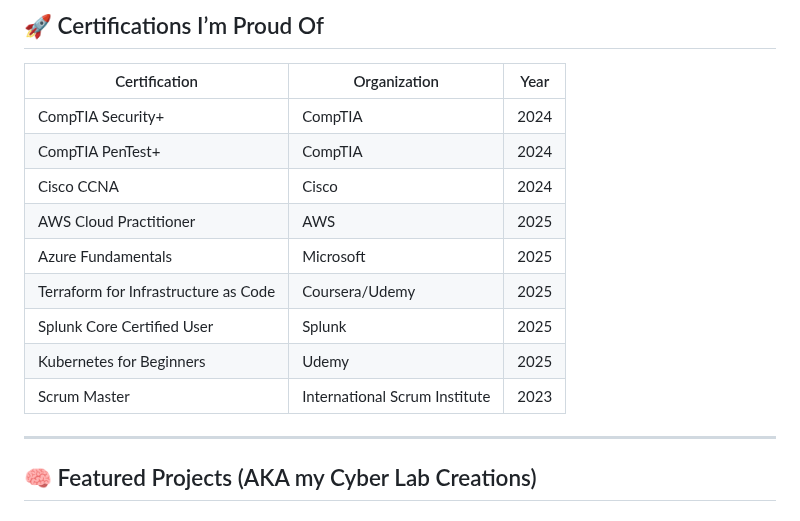
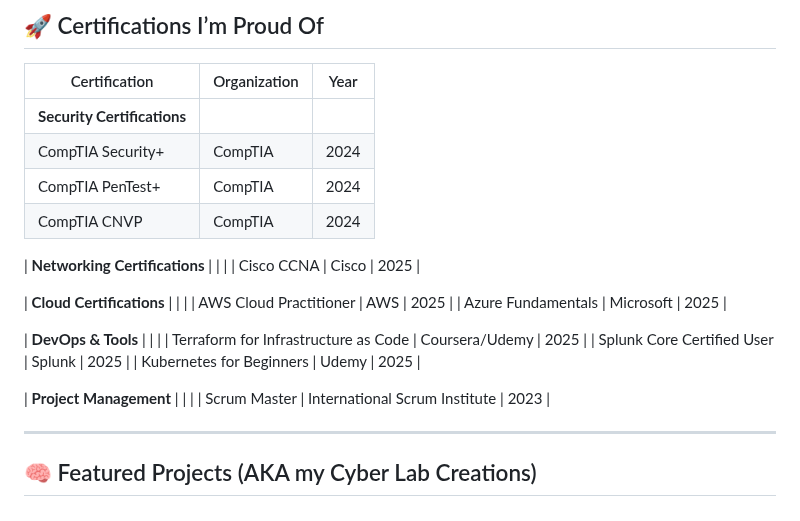
Before and after one commit to Ainny1/ainny1.github.io, a Markdown page: README.md, the part around the change. Rendered like a GitHub page.

```diff
--- a/README.md
+++ b/README.md
@@ -22,14 +22,24 @@ Whether it's scanning web forms for sneaky XSS payloads or securing cloud enviro
 
 | Certification                         | Organization                   | Year  |
 |--------------------------------------|--------------------------------|--------|
+| **Security Certifications**          |                                |        |
 | CompTIA Security+                    | CompTIA                        | 2024   |
 | CompTIA PenTest+                     | CompTIA                        | 2024   |
-| Cisco CCNA                           | Cisco                          | 2024   |
+| CompTIA CNVP                         | CompTIA                        | 2024   |
+
+| **Networking Certifications**        |                                |        |
+| Cisco CCNA                           | Cisco                          | 2025   |
+
+| **Cloud Certifications**            |                                |        |
 | AWS Cloud Practitioner               | AWS                            | 2025   |
 | Azure Fundamentals                   | Microsoft                      | 2025   |
+
+| **DevOps & Tools**                  |                                |        |
 | Terraform for Infrastructure as Code | Coursera/Udemy                 | 2025   |
 | Splunk Core Certified User           | Splunk                         | 2025   |
 | Kubernetes for Beginners             | Udemy                          | 2025   |
+
+| **Project Management**              |                                |        |
 | Scrum Master                         | International Scrum Institute  | 2023   |
 
 ---
```
